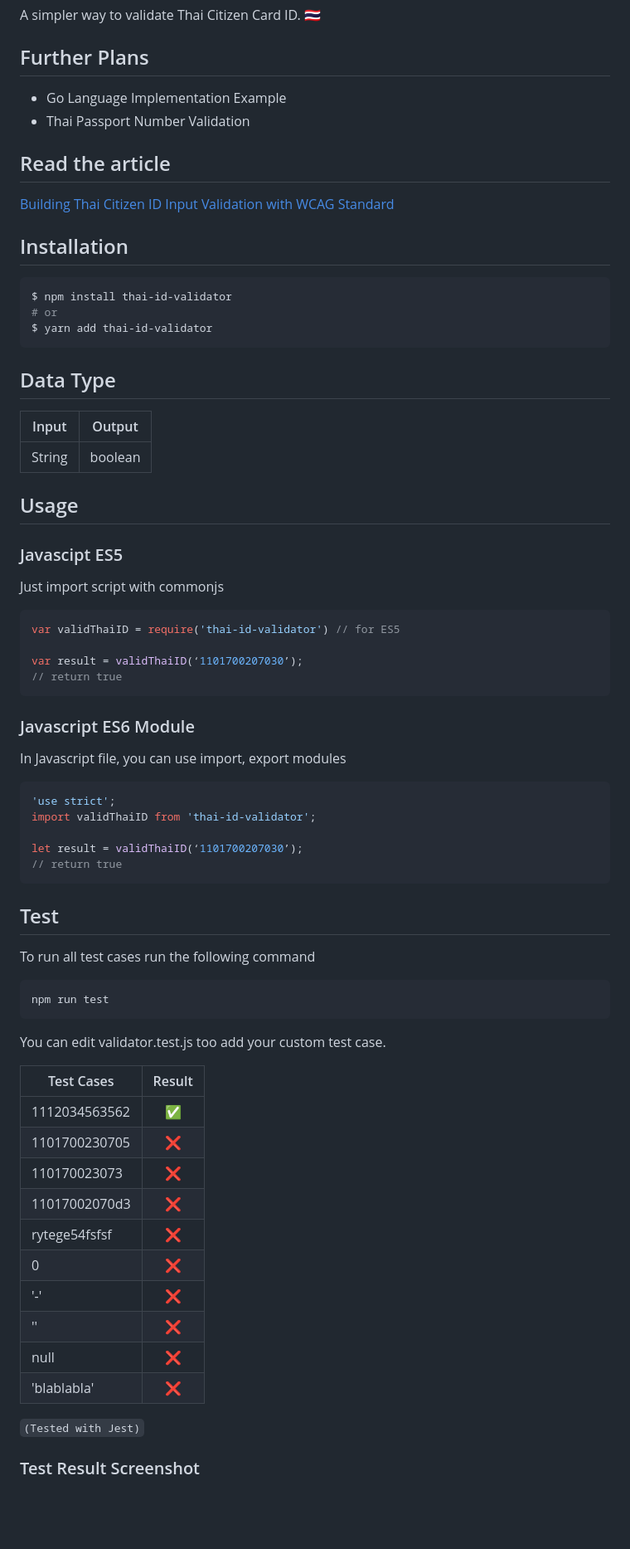
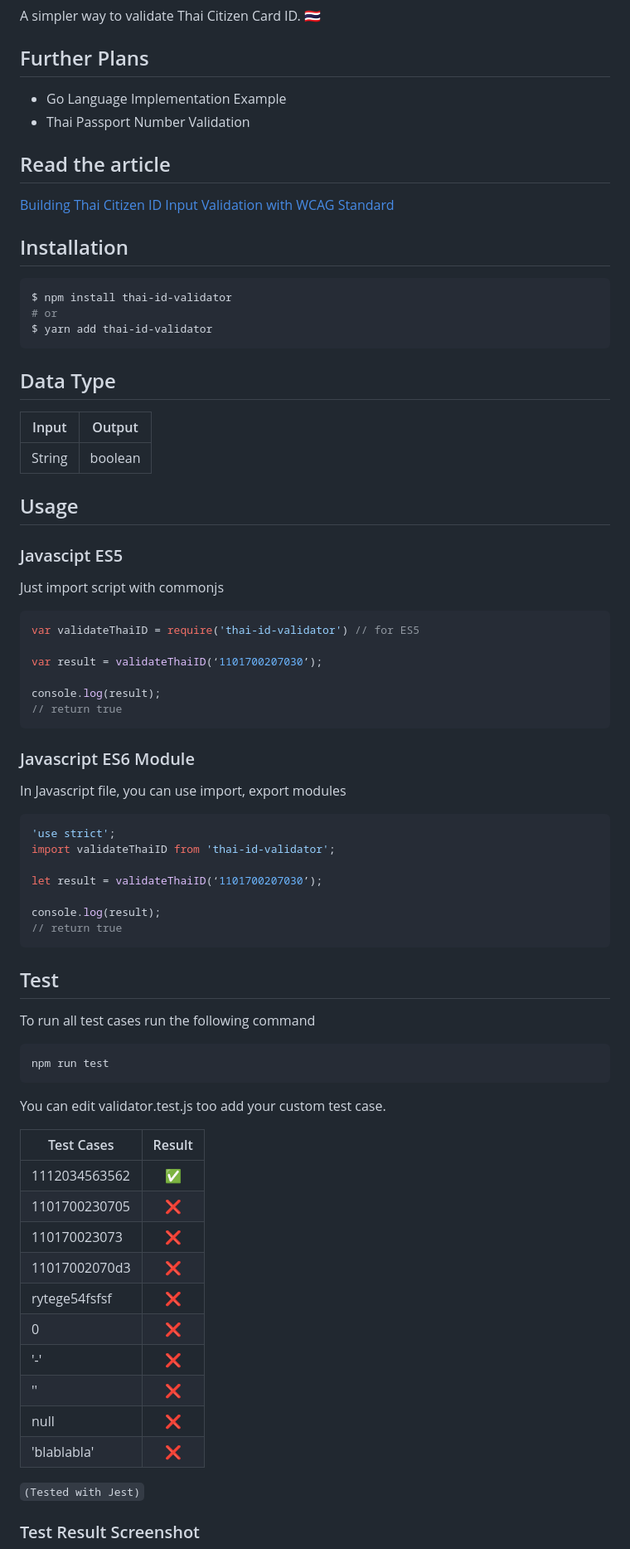
Before and after one commit to jukbot/thai-citizen-id-validator, a Markdown page: README.md, the part around the change printed below. Shown: that part at 83% size. Rendered like a GitHub page; blank space fills up the shorter version.

````diff
--- a/README.md
+++ b/README.md
@@ -10,8 +10,8 @@ A simpler way to validate Thai Citizen Card ID. 🇹🇭
 
 ## Further Plans
 
-* Go Language Implementation Example
-* Thai Passport Number Validation
+- Go Language Implementation Example
+- Thai Passport Number Validation
 
 ## Read the article
 
@@ -19,7 +19,7 @@ A simpler way to validate Thai Citizen Card ID. 🇹🇭
 
 ## Installation
 
-``` bash
+```bash
 $ npm install thai-id-validator
 # or
 $ yarn add thai-id-validator
@@ -27,9 +27,9 @@ $ yarn add thai-id-validator
 
 ## Data Type
 
-| Input        | Output
-| ------------- |:-------------:|
-| String        | boolean       |
+| Input  | Output  |
+| ------ | :-----: |
+| String | boolean |
 
 ## Usage
 
@@ -37,10 +37,12 @@ $ yarn add thai-id-validator
 
 Just import script with commonjs
 
-``` javascript
-var validThaiID = require('thai-id-validator') // for ES5
+```javascript
+var validateThaiID = require('thai-id-validator') // for ES5
 
-var result = validThaiID(‘1101700207030’);
+var result = validateThaiID(‘1101700207030’);
+
+console.log(result);
 // return true
 ```
 
@@ -48,11 +50,13 @@ var result = validThaiID(‘1101700207030’);
 
 In Javascript file, you can use import, export modules
 
-``` javascript
+```javascript
 'use strict';
-import validThaiID from 'thai-id-validator';
+import validateThaiID from 'thai-id-validator';
 
-let result = validThaiID(‘1101700207030’);
+let result = validateThaiID(‘1101700207030’);
+
+console.log(result);
 // return true
 ```
 
@@ -60,24 +64,24 @@ let result = validThaiID(‘1101700207030’);
 
 To run all test cases run the following command
 
-``` bash
+```bash
 npm run test
 ```
 
 You can edit validator.test.js too add your custom test case.
 
-| Test Cases    | Result
-| ------------- |:-------------:|
-| 1112034563562 | ✅ |
-| 1101700230705 | ❌ |
-| 110170023073  | ❌ |
-| 11017002070d3 | ❌ |
-| rytege54fsfsf | ❌ |
-| 0             | ❌ |
-| '-'           | ❌ |
-| ''            | ❌ |
-| null          | ❌ |
-| 'blablabla'   | ❌ |
+| Test Cases    | Result |
+| ------------- | :----: |
+| 1112034563562 |   ✅   |
+| 1101700230705 |   ❌   |
+| 110170023073  |   ❌   |
+| 11017002070d3 |   ❌   |
+| rytege54fsfsf |   ❌   |
+| 0             |   ❌   |
+| '-'           |   ❌   |
+| ''            |   ❌   |
+| null          |   ❌   |
+| 'blablabla'   |   ❌   |
 
 `(Tested with Jest)`
 
````
Also changed, not shown: other parts of README.md (+3 -3 lines), test-result.png, 12 other files.
